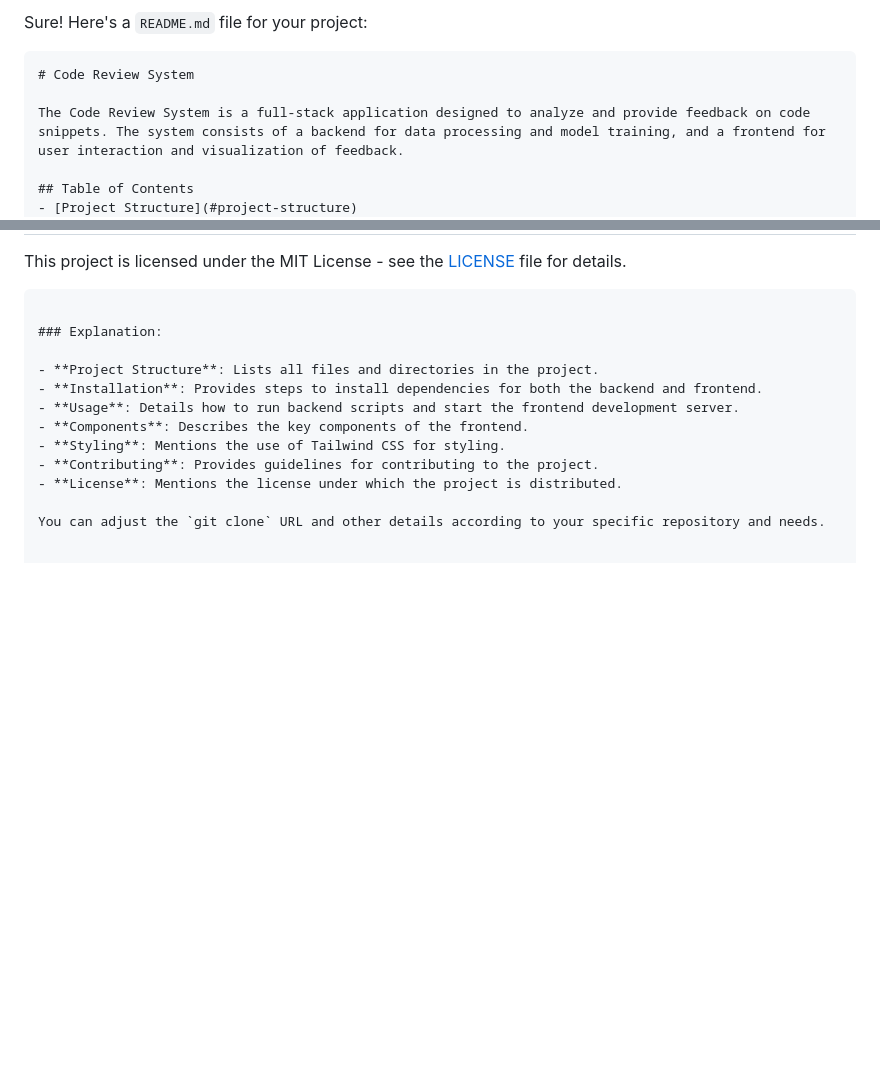
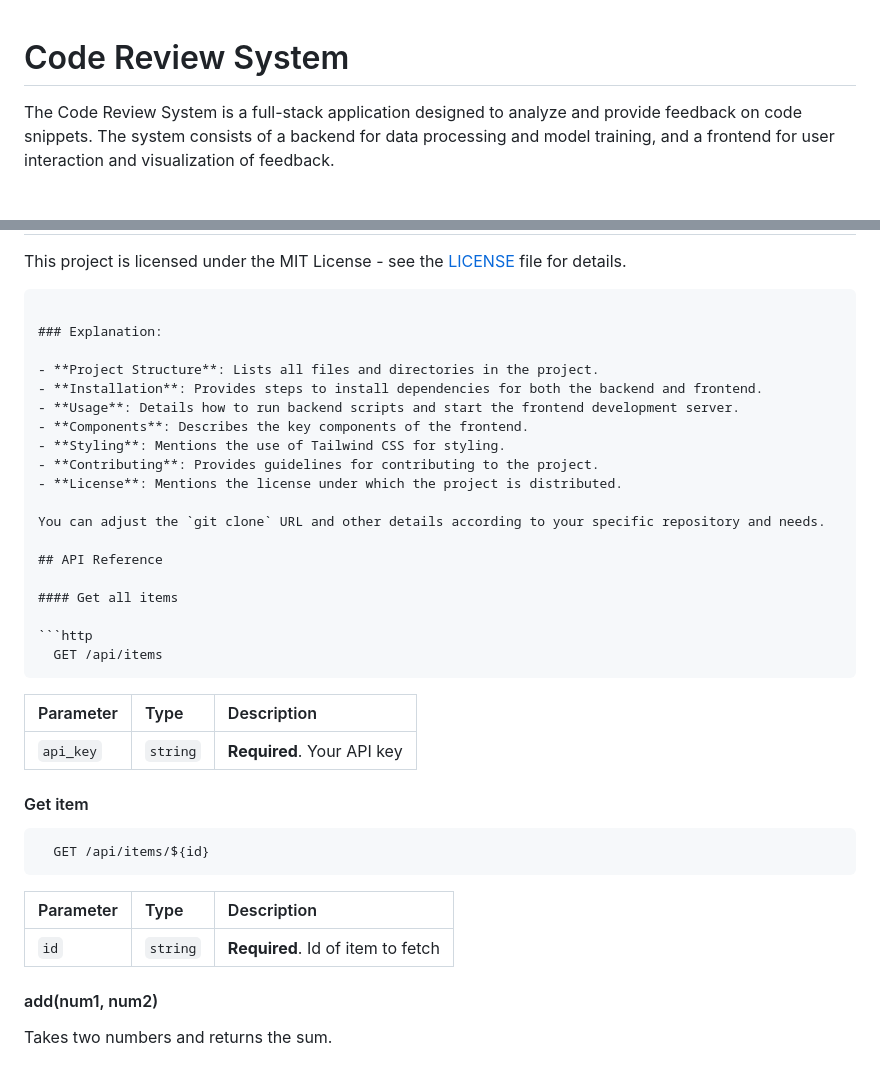
Before and after one commit to Rishurp/Code-Review-System-Frontend, a Markdown page: README.md, 2 parts joined by grey strips. Rendered like a GitHub page; blank space fills up the shorter version.

````diff
--- a/README.md
+++ b/README.md
@@ -1,6 +1,5 @@
-Sure! Here's a `README.md` file for your project:
 
-```markdown
+
 # Code Review System
 
 The Code Review System is a full-stack application designed to analyze and provide feedback on code snippets. The system consists of a backend for data processing and model training, and a frontend for user interaction and visualization of feedback.
@@ -148,3 +147,29 @@ This project is licensed under the MIT License - see the [LICENSE](LICENSE) file
 - **License**: Mentions the license under which the project is distributed.
 
 You can adjust the `git clone` URL and other details according to your specific repository and needs.
+
+## API Reference
+
+#### Get all items
+
+```http
+  GET /api/items
+```
+
+| Parameter | Type     | Description                |
+| :-------- | :------- | :------------------------- |
+| `api_key` | `string` | **Required**. Your API key |
+
+#### Get item
+
+```http
+  GET /api/items/${id}
+```
+
+| Parameter | Type     | Description                       |
+| :-------- | :------- | :-------------------------------- |
+| `id`      | `string` | **Required**. Id of item to fetch |
+
+#### add(num1, num2)
+
+Takes two numbers and returns the sum.
````
